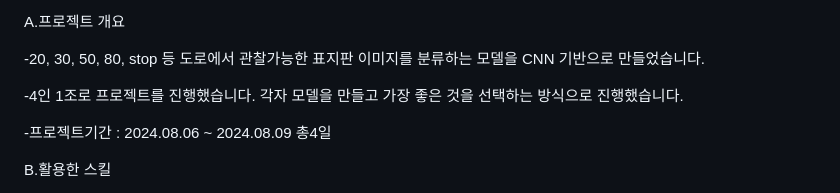
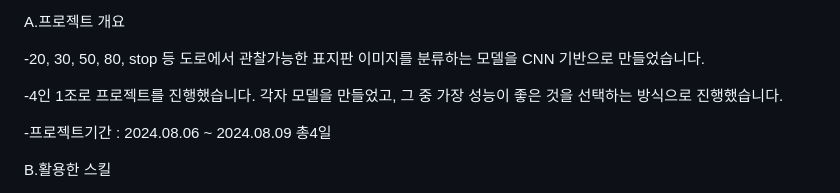
Before and after one commit to jasonandre/speed_detector, a Markdown page: README.md, the part around one of its changes. Drawn GitHub-style.

```diff
--- a/README.md
+++ b/README.md
@@ -4,7 +4,7 @@ A.프로젝트 개요
 
 -20, 30, 50, 80, stop 등 도로에서 관찰가능한 표지판 이미지를 분류하는 모델을 CNN 기반으로 만들었습니다.
 
--4인 1조로 프로젝트를 진행했습니다. 각자 모델을 만들고 가장 좋은 것을 선택하는 방식으로 진행했습니다.
+-4인 1조로 프로젝트를 진행했습니다. 각자 모델을 만들었고, 그 중 가장 성능이 좋은 것을 선택하는 방식으로 진행했습니다.
 
 -프로젝트기간 : 2024.08.06 ~ 2024.08.09  총4일
 
```
Also changed, not shown: other parts of README.md (+1 -1 lines).
